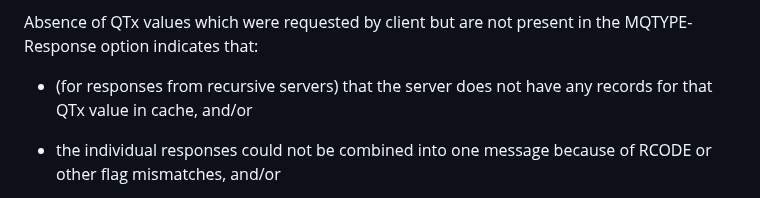
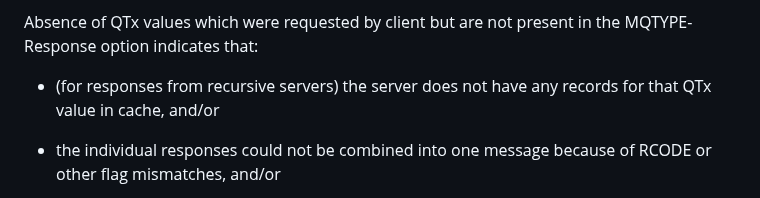
Before and after one commit to dnssd-wg/draft-ietf-dnssd-multi-qtypes, a Markdown page: draft-ietf-dnssd-multi-qtypes.md, the part around the change. Rendered like a GitHub page.

Commit message:
grammar fix

```diff
--- a/draft-ietf-dnssd-multi-qtypes.md
+++ b/draft-ietf-dnssd-multi-qtypes.md
@@ -255,7 +255,7 @@ produced by different signers.
 Absence of QTx values which were requested by client but are not present
 in the MQTYPE-Response option indicates that:
 
-- (for responses from recursive servers) that the server does not have
+- (for responses from recursive servers) the server does not have
 any records for that QTx value in cache, and/or
 
 - the individual responses could not be combined into one message
```
